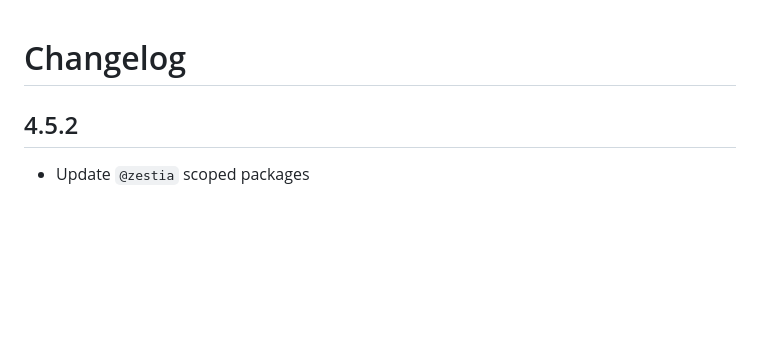
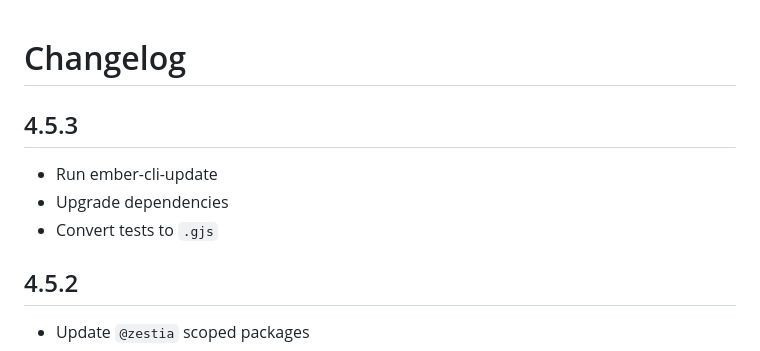
Before and after one commit to zestia/ember-modal-dialog, a Markdown page: CHANGELOG.md, the part around the change. Drawn GitHub-style; blank space fills up the shorter version.

Commit message:
update changelog

```diff
--- a/CHANGELOG.md
+++ b/CHANGELOG.md
@@ -1,4 +1,10 @@
 # Changelog
+
+## 4.5.3
+
+- Run ember-cli-update
+- Upgrade dependencies
+- Convert tests to `.gjs`
 
 ## 4.5.2
 
```
